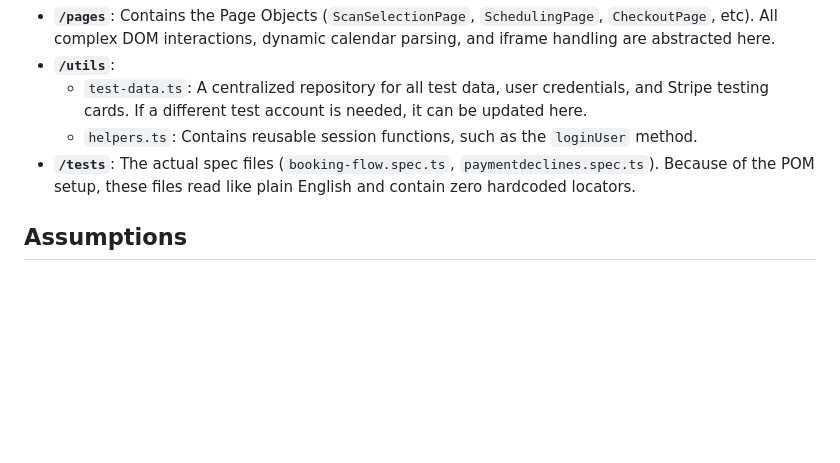
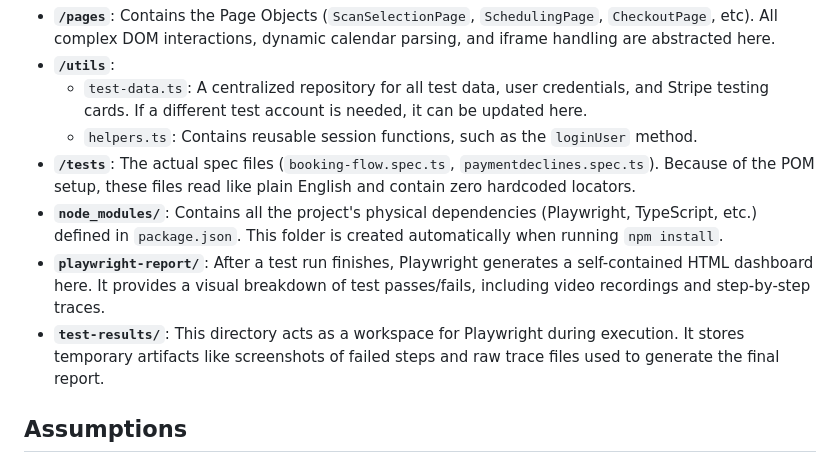
Before and after one commit to kevinlin98/Ezra-Interview, a Markdown page: README.md, the part around the change. Drawn GitHub-style; blank space fills up the shorter version.

Commit message:
Update README with project structure details

```diff
--- a/README.md
+++ b/README.md
@@ -45,6 +45,9 @@ This framework is built using the **Page Object Model (POM)** design pattern to
   * `test-data.ts`: A centralized repository for all test data, user credentials, and Stripe testing cards. If a different test account is needed, it can be updated here.
   * `helpers.ts`: Contains reusable session functions, such as the `loginUser` method.
 * **`/tests`**: The actual spec files (`booking-flow.spec.ts`, `paymentdeclines.spec.ts`). Because of the POM setup, these files read like plain English and contain zero hardcoded locators.
+* **`node_modules/`**: Contains all the project's physical dependencies (Playwright, TypeScript, etc.) defined in `package.json`. This folder is created automatically when running `npm install`.
+* **`playwright-report/`**: After a test run finishes, Playwright generates a self-contained HTML dashboard here. It provides a visual breakdown of test passes/fails, including video recordings and step-by-step traces.
+* **`test-results/`**: This directory acts as a workspace for Playwright during execution. It stores temporary artifacts like screenshots of failed steps and raw trace files used to generate the final report.
 
 
 ## Assumptions
```
